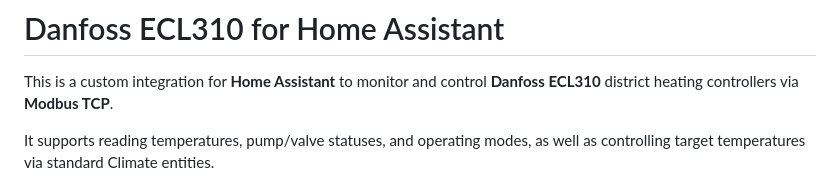
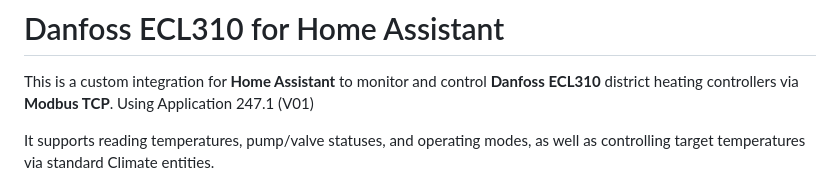
Before and after one commit to acdcnow/Danfoss-ECL-310-for-Home-Assistant, a Markdown page: README.md, the part around the change. Drawn GitHub-style.

```diff
--- a/README.md
+++ b/README.md
@@ -1,6 +1,7 @@
 # Danfoss ECL310 for Home Assistant
 
 This is a custom integration for **Home Assistant** to monitor and control **Danfoss ECL310** district heating controllers via **Modbus TCP**.
+Using Application 247.1 (V01)
 
 It supports reading temperatures, pump/valve statuses, and operating modes, as well as controlling target temperatures via standard Climate entities.
 
```
